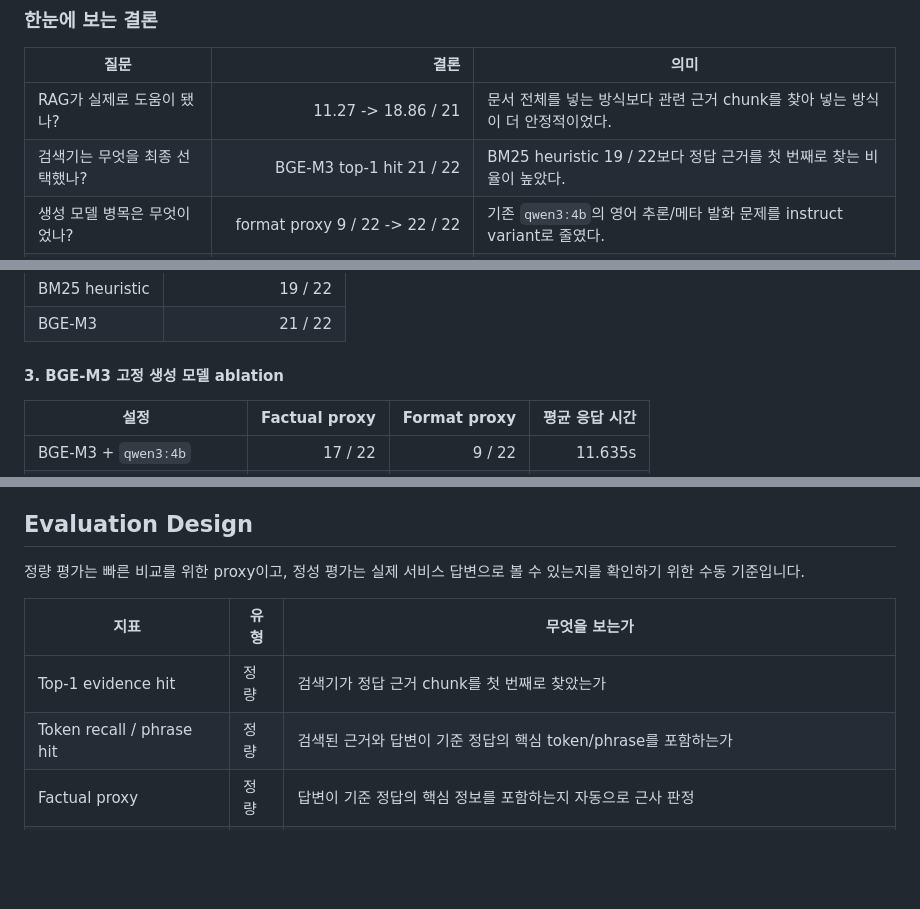
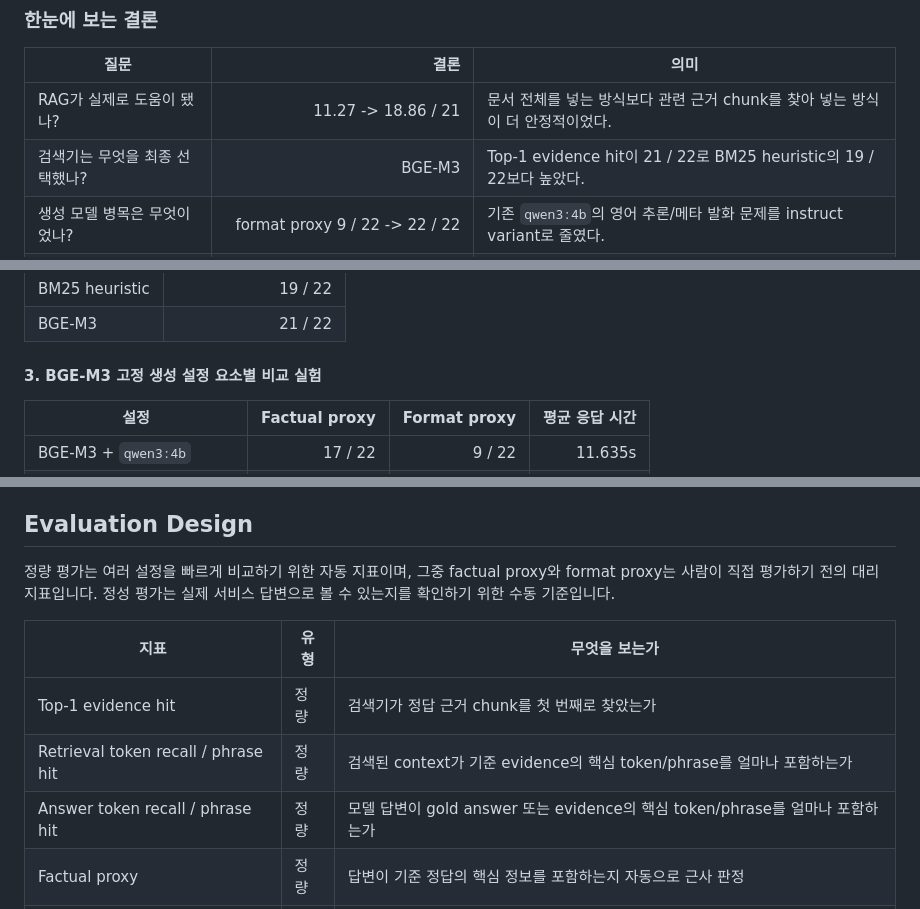
Before and after one commit to kimtaehoon1107-gif/dnf-llm-eval, a Markdown page: README.md, 3 parts joined by grey strips. Rendered like a GitHub page; folded sections open; blank space fills up the shorter version.

Commit message:
Refine README terminology for retrieval and evaluation metrics

```diff
--- a/README.md
+++ b/README.md
@@ -14,7 +14,7 @@
 | 질문 | 결론 | 의미 |
 |---|---:|---|
 | RAG가 실제로 도움이 됐나? | 11.27 -> 18.86 / 21 | 문서 전체를 넣는 방식보다 관련 근거 chunk를 찾아 넣는 방식이 더 안정적이었다. |
-| 검색기는 무엇을 최종 선택했나? | BGE-M3 top-1 hit 21 / 22 | BM25 heuristic 19 / 22보다 정답 근거를 첫 번째로 찾는 비율이 높았다. |
+| 검색기는 무엇을 최종 선택했나? | BGE-M3 | Top-1 evidence hit이 21 / 22로 BM25 heuristic의 19 / 22보다 높았다. |
 | 생성 모델 병목은 무엇이었나? | format proxy 9 / 22 -> 22 / 22 | 기존 `qwen3:4b`의 영어 추론/메타 발화 문제를 instruct variant로 줄였다. |
 | 최종 설정의 현실적 성능은? | factual proxy 17 / 22, 평균 5.130s | 경량 로컬 모델로 재현 가능한 수준의 답변 품질과 응답 시간을 확인했다. |
 | Safety는 어디까지 됐나? | 명시적 공격 10 / 10, stealth 사전 차단 0 / 10 | 규칙 기반 safety gate의 효과와 한계를 분리해서 기록했다. |
@@ -38,7 +38,7 @@
 | BM25 heuristic | 19 / 22 |
 | BGE-M3 | 21 / 22 |
 
-#### 3. BGE-M3 고정 생성 모델 ablation
+#### 3. BGE-M3 고정 생성 설정 요소별 비교 실험
 
 | 설정 | Factual proxy | Format proxy | 평균 응답 시간 |
 |---|---:|---:|---:|
@@ -95,12 +95,13 @@ flowchart LR
 
 ## Evaluation Design
 
-정량 평가는 빠른 비교를 위한 proxy이고, 정성 평가는 실제 서비스 답변으로 볼 수 있는지를 확인하기 위한 수동 기준입니다.
+정량 평가는 여러 설정을 빠르게 비교하기 위한 자동 지표이며, 그중 factual proxy와 format proxy는 사람이 직접 평가하기 전의 대리 지표입니다. 정성 평가는 실제 서비스 답변으로 볼 수 있는지를 확인하기 위한 수동 기준입니다.
 
 | 지표 | 유형 | 무엇을 보는가 |
 |---|---|---|
 | Top-1 evidence hit | 정량 | 검색기가 정답 근거 chunk를 첫 번째로 찾았는가 |
-| Token recall / phrase hit | 정량 | 검색된 근거와 답변이 기준 정답의 핵심 token/phrase를 포함하는가 |
+| Retrieval token recall / phrase hit | 정량 | 검색된 context가 기준 evidence의 핵심 token/phrase를 얼마나 포함하는가 |
+| Answer token recall / phrase hit | 정량 | 모델 답변이 gold answer 또는 evidence의 핵심 token/phrase를 얼마나 포함하는가 |
 | Factual proxy | 정량 | 답변이 기준 정답의 핵심 정보를 포함하는지 자동으로 근사 판정 |
 | Format proxy | 정량 | 영어 추론, 메타 발화, 비한국어 잡음 없이 서비스 답변처럼 나오는가 |
 | Latency | 정량 | 로컬 모델이 실제 질의응답에 쓸 만한 속도로 답하는가 |
```
Also changed, not shown: other parts of README.md (+4 -4 lines).
